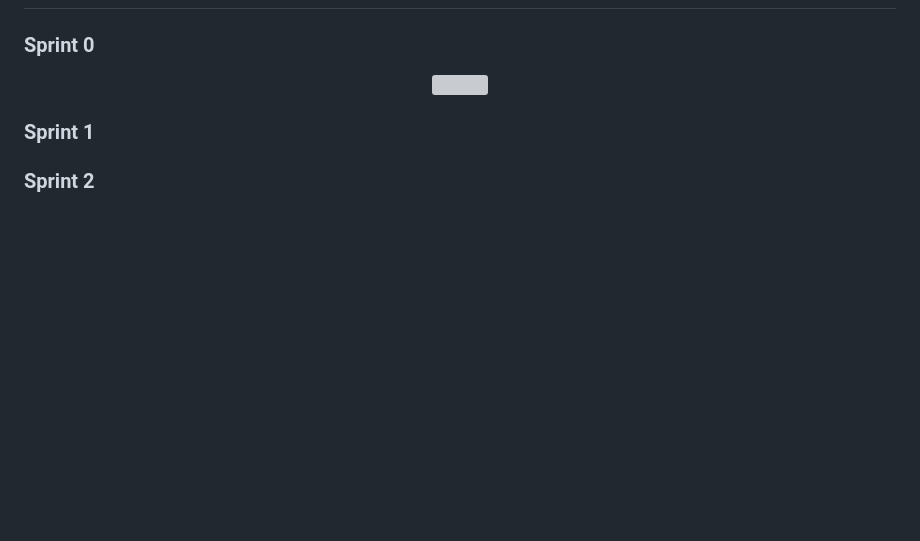
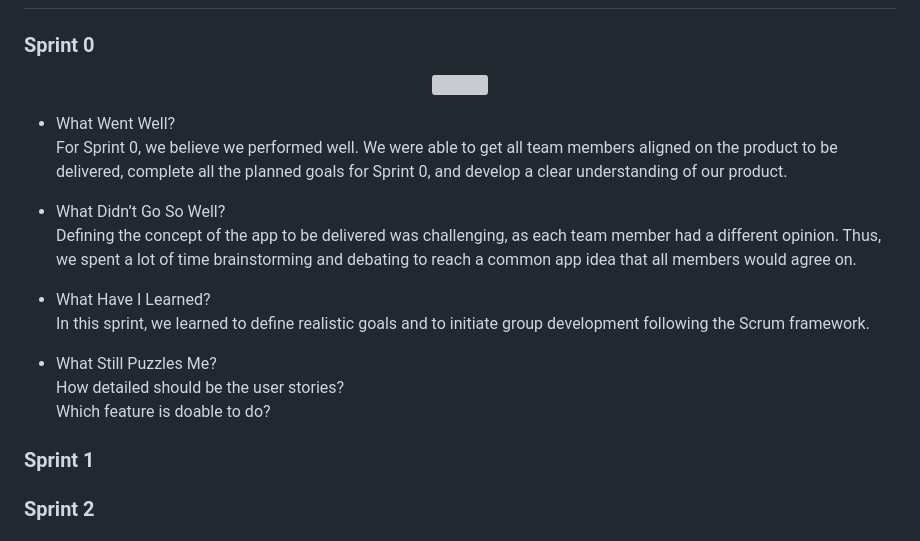
Before and after one commit to T0m2sT/FeUpload, a Markdown page: README.md, the part around the change. GitHub-like rendering; blank space fills up the shorter version; grey boxes are pictures that could not be loaded.

Commit message:
Adding the Sprint retrospective

```diff
--- a/README.md
+++ b/README.md
@@ -230,6 +230,19 @@ You can find below information and references related with the project managemen
   <img src="./misc/sprints/sprint0.png"/>
 </p>
 
+- What Went Well?<br>
+For Sprint 0, we believe we performed well. We were able to get all team members aligned on the product to be delivered, complete all the planned goals for Sprint 0, and develop a clear understanding of our product.
+
+- What Didn’t Go So Well?<br>
+Defining the concept of the app to be delivered was challenging, as each team member had a different opinion. Thus, we spent a lot of time brainstorming and debating to reach a common app idea that all members would agree on.
+
+- What Have I Learned?<br>
+In this sprint, we learned to define realistic goals and to initiate group development following the Scrum framework.
+
+- What Still Puzzles Me?<br>
+How detailed should be the user stories?<br>
+Which feature is doable to do?
+
 ### Sprint 1
 
 ### Sprint 2
```
